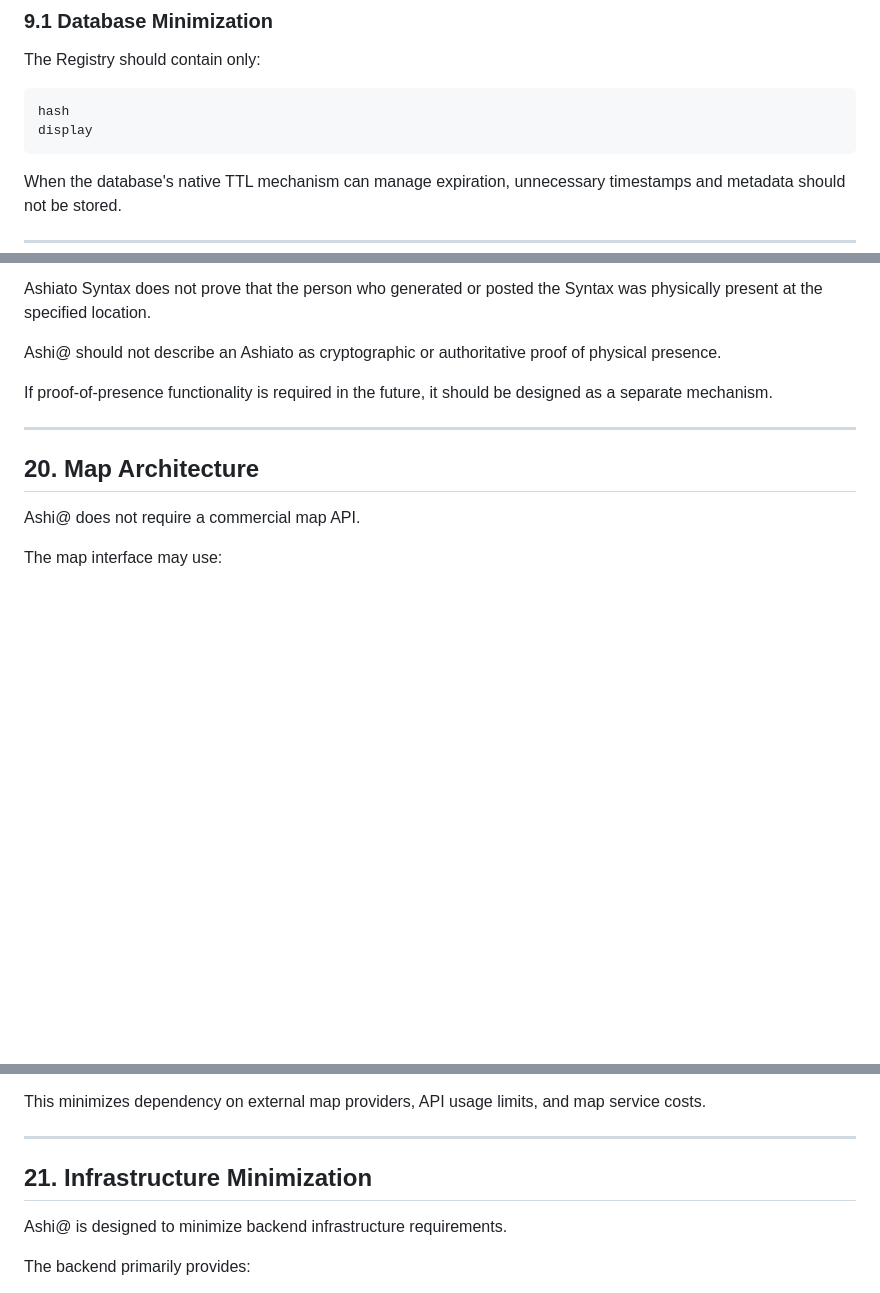
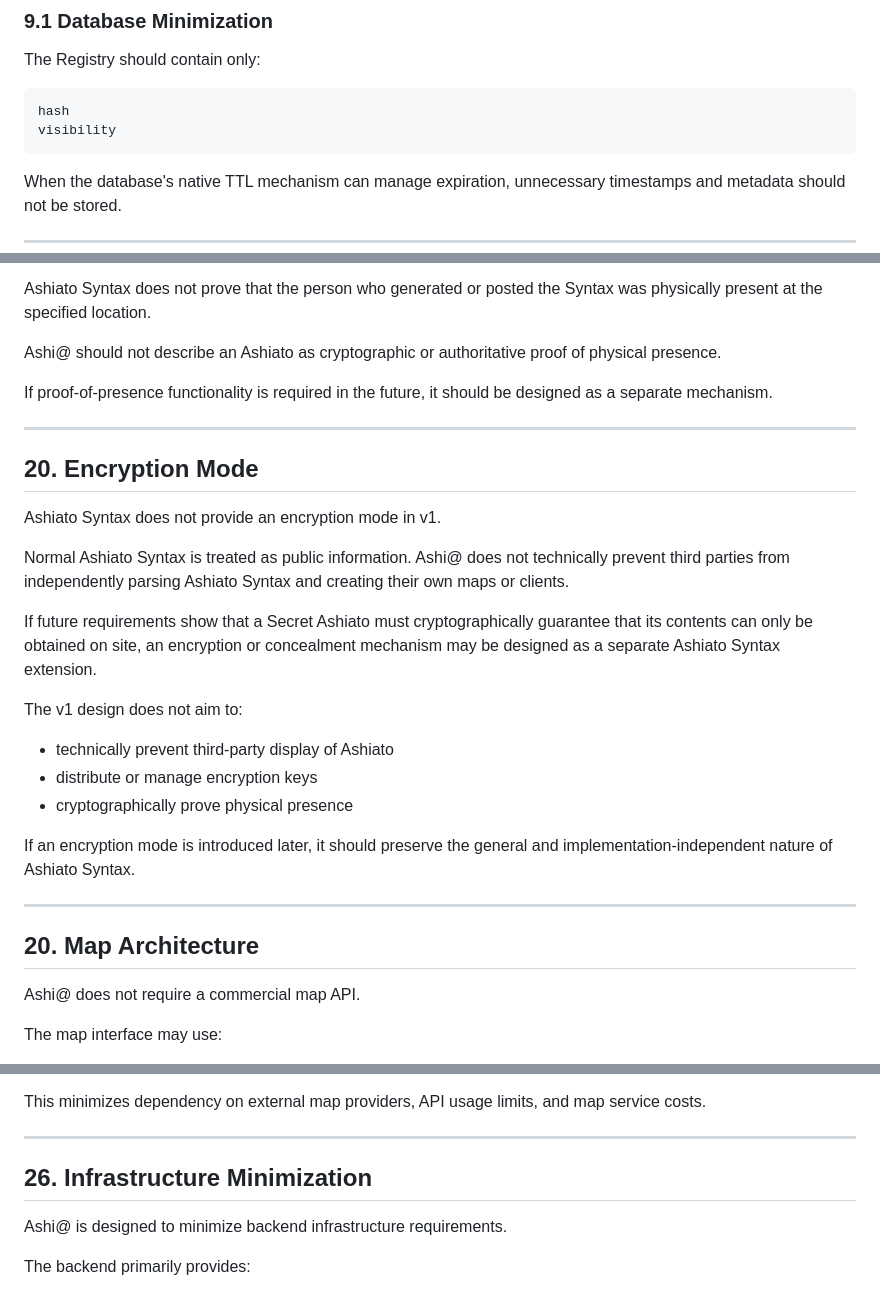
Before and after one commit to ashiato-syntax/ashi-at, a Markdown page: README.md, 3 parts joined by grey strips. GitHub-like rendering; blank space fills up the shorter version.

````diff
--- a/README.md
+++ b/README.md
@@ -243,7 +265,7 @@ The Registry should contain only:
 
 ```text
 hash
-display
+visibility
 ```
 
 When the database's native TTL mechanism can manage expiration, unnecessary
@@ -495,6 +517,24 @@ designed as a separate mechanism.
 
 ---
 
+## 20. Encryption Mode
+
+Ashiato Syntax does not provide an encryption mode in v1.
+
+Normal Ashiato Syntax is treated as public information. Ashi@ does not technically prevent third parties from independently parsing Ashiato Syntax and creating their own maps or clients.
+
+If future requirements show that a Secret Ashiato must cryptographically guarantee that its contents can only be obtained on site, an encryption or concealment mechanism may be designed as a separate Ashiato Syntax extension.
+
+The v1 design does not aim to:
+
+- technically prevent third-party display of Ashiato
+- distribute or manage encryption keys
+- cryptographically prove physical presence
+
+If an encryption mode is introduced later, it should preserve the general and implementation-independent nature of Ashiato Syntax.
+
+---
+
 ## 20. Map Architecture
 
 Ashi@ does not require a commercial map API.
@@ -512,7 +552,7 @@ map service costs.
 
 ---
 
-## 21. Infrastructure Minimization
+## 26. Infrastructure Minimization
 
 Ashi@ is designed to minimize backend infrastructure requirements.
 
````
Also changed, not shown: other parts of README.md (+36 -11 lines).
